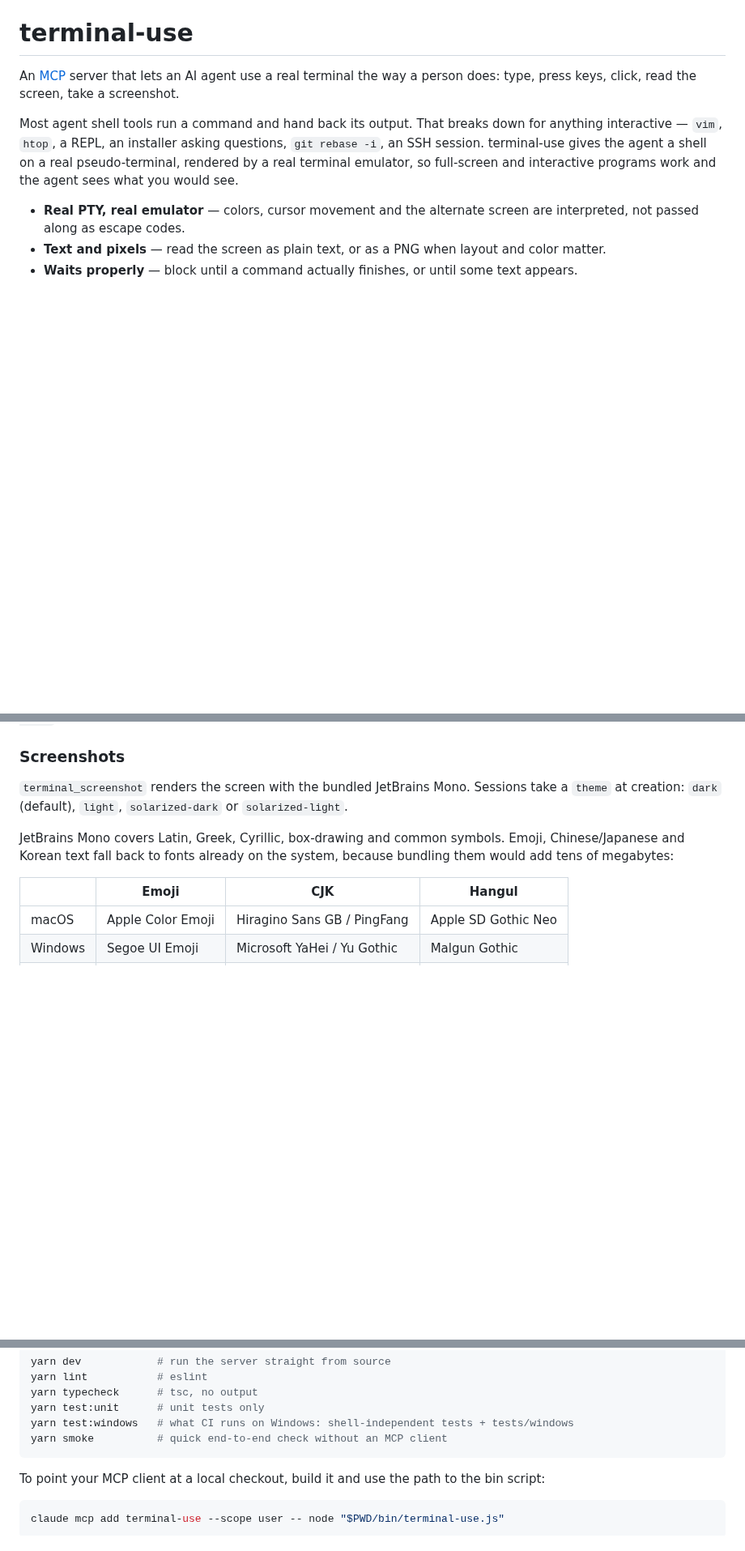
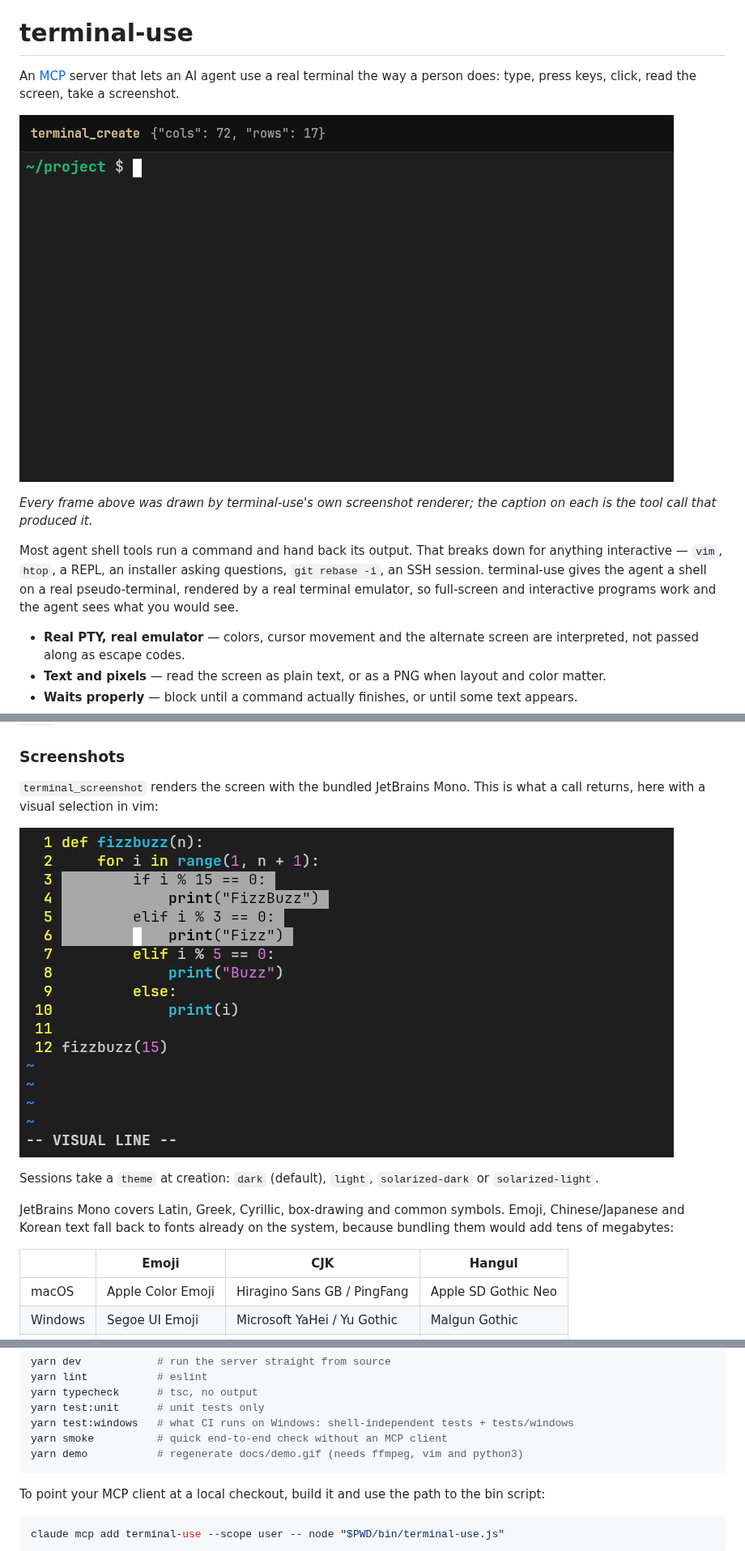
Before and after one commit to computer-agent-labs/terminal-use, a Markdown page: README.md, 3 parts joined by grey strips. Shown at 81% size. Drawn GitHub-style; pictures changed too: docs/demo.gif (added), docs/screenshot.png (added); blank space fills up the shorter version.

````diff
--- a/README.md
+++ b/README.md
@@ -1,6 +1,10 @@
 # terminal-use
 
 An [MCP](https://modelcontextprotocol.io) server that lets an AI agent use a real terminal the way a person does: type, press keys, click, read the screen, take a screenshot.
+
+![An agent opening vim, pasting a program, saving it, running it, and taking a screenshot — each step labelled with the tool call that made it](docs/demo.gif)
+
+*Every frame above was drawn by terminal-use's own screenshot renderer; the caption on each is the tool call that produced it.*
 
 Most agent shell tools run a command and hand back its output. That breaks down for anything interactive — `vim`, `htop`, a REPL, an installer asking questions, `git rebase -i`, an SSH session. terminal-use gives the agent a shell on a real pseudo-terminal, rendered by a real terminal emulator, so full-screen and interactive programs work and the agent sees what you would see.
 
@@ -168,7 +172,11 @@ The cursor is marked with `▌`. On an empty cell it simply takes the place of t
 
 ### Screenshots
 
-`terminal_screenshot` renders the screen with the bundled JetBrains Mono. Sessions take a `theme` at creation: `dark` (default), `light`, `solarized-dark` or `solarized-light`.
+`terminal_screenshot` renders the screen with the bundled JetBrains Mono. This is what a call returns, here with a visual selection in vim:
+
+![A terminal_screenshot of vim with Python syntax highlighting and four lines selected](docs/screenshot.png)
+
+Sessions take a `theme` at creation: `dark` (default), `light`, `solarized-dark` or `solarized-light`.
 
 JetBrains Mono covers Latin, Greek, Cyrillic, box-drawing and common symbols. Emoji, Chinese/Japanese and Korean text fall back to fonts already on the system, because bundling them would add tens of megabytes:
 
@@ -253,6 +261,7 @@ yarn typecheck      # tsc, no output
 yarn test:unit      # unit tests only
 yarn test:windows   # what CI runs on Windows: shell-independent tests + tests/windows
 yarn smoke          # quick end-to-end check without an MCP client
+yarn demo           # regenerate docs/demo.gif (needs ffmpeg, vim and python3)
 ```
 
 To point your MCP client at a local checkout, build it and use the path to the bin script:
````
Also changed, not shown: 2 other files.
